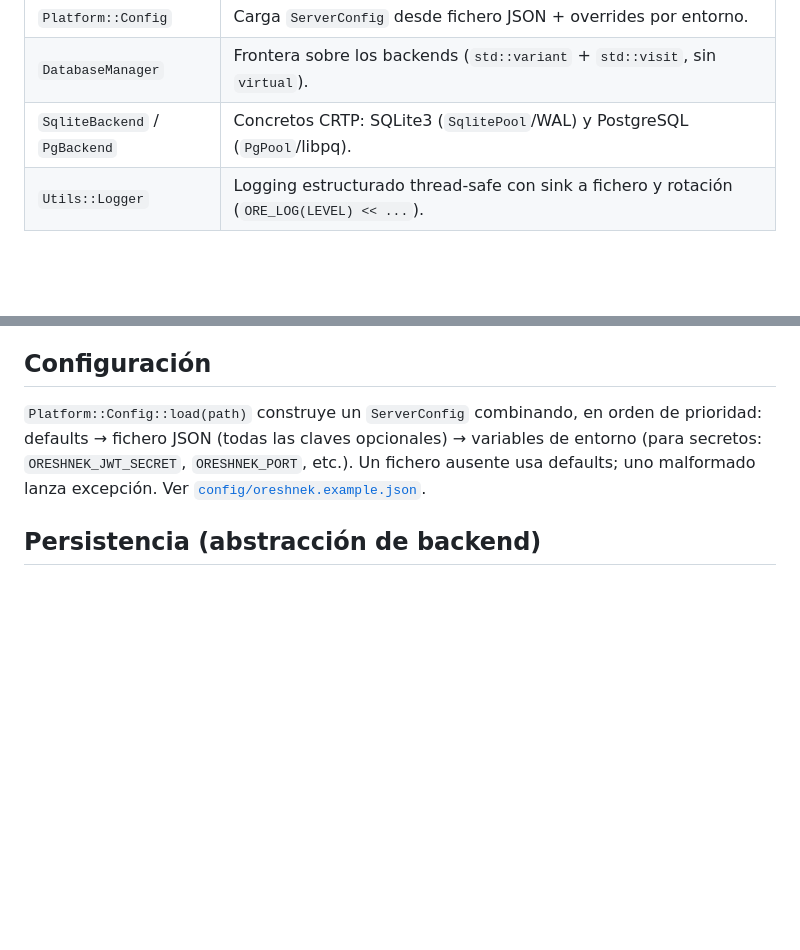
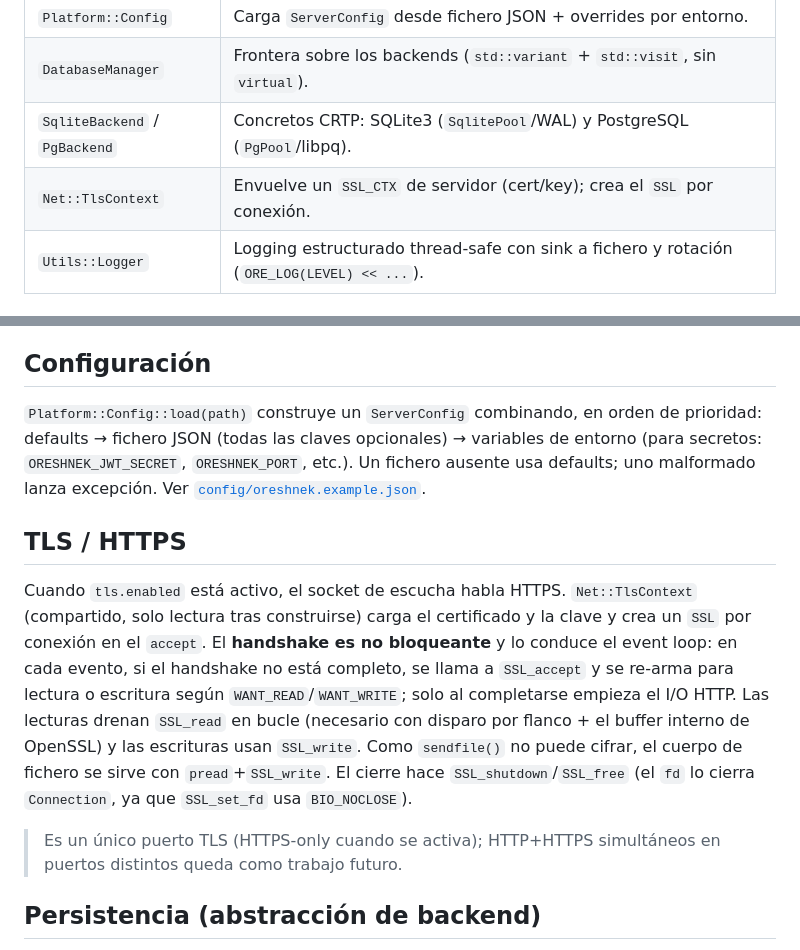
Before and after one commit to coder-pe/oreshnek, a Markdown page: docs/ARCHITECTURE.md, 2 parts joined by grey strips. Rendered like a GitHub page; blank space fills up the shorter version.

```diff
--- a/docs/ARCHITECTURE.md
+++ b/docs/ARCHITECTURE.md
@@ -30,6 +30,7 @@ Oreshnek es un framework HTTP en C++20 con patrón **reactor**:
 | `Platform::Config` | Carga `ServerConfig` desde fichero JSON + overrides por entorno. |
 | `DatabaseManager` | Frontera sobre los backends (`std::variant` + `std::visit`, sin `virtual`). |
 | `SqliteBackend` / `PgBackend` | Concretos CRTP: SQLite3 (`SqlitePool`/WAL) y PostgreSQL (`PgPool`/libpq). |
+| `Net::TlsContext` | Envuelve un `SSL_CTX` de servidor (cert/key); crea el `SSL` por conexión. |
 | `Utils::Logger` | Logging estructurado thread-safe con sink a fichero y rotación (`ORE_LOG(LEVEL) << ...`). |
 
 ### Respuestas de fichero
@@ -151,6 +152,22 @@ entorno (para secretos: `ORESHNEK_JWT_SECRET`, `ORESHNEK_PORT`, etc.). Un ficher
 ausente usa defaults; uno malformado lanza excepción. Ver
 [`config/oreshnek.example.json`](../config/oreshnek.example.json).
 
+## TLS / HTTPS
+
+Cuando `tls.enabled` está activo, el socket de escucha habla HTTPS. `Net::TlsContext`
+(compartido, solo lectura tras construirse) carga el certificado y la clave y crea
+un `SSL` por conexión en el `accept`. El **handshake es no bloqueante** y lo conduce
+el event loop: en cada evento, si el handshake no está completo, se llama a
+`SSL_accept` y se re-arma para lectura o escritura según `WANT_READ`/`WANT_WRITE`;
+solo al completarse empieza el I/O HTTP. Las lecturas drenan `SSL_read` en bucle
+(necesario con disparo por flanco + el buffer interno de OpenSSL) y las escrituras
+usan `SSL_write`. Como `sendfile()` no puede cifrar, el cuerpo de fichero se sirve
+con `pread`+`SSL_write`. El cierre hace `SSL_shutdown`/`SSL_free` (el `fd` lo cierra
+`Connection`, ya que `SSL_set_fd` usa `BIO_NOCLOSE`).
+
+> Es un único puerto TLS (HTTPS-only cuando se activa); HTTP+HTTPS simultáneos en
+> puertos distintos queda como trabajo futuro.
+
 ## Persistencia (abstracción de backend)
 
 `DatabaseManager` es una **frontera** sobre los backends concretos, con
```
Also changed, not shown: docs/ROADMAP.md (+8 -3 lines), docs/SECURITY.md (+12 -2 lines).
